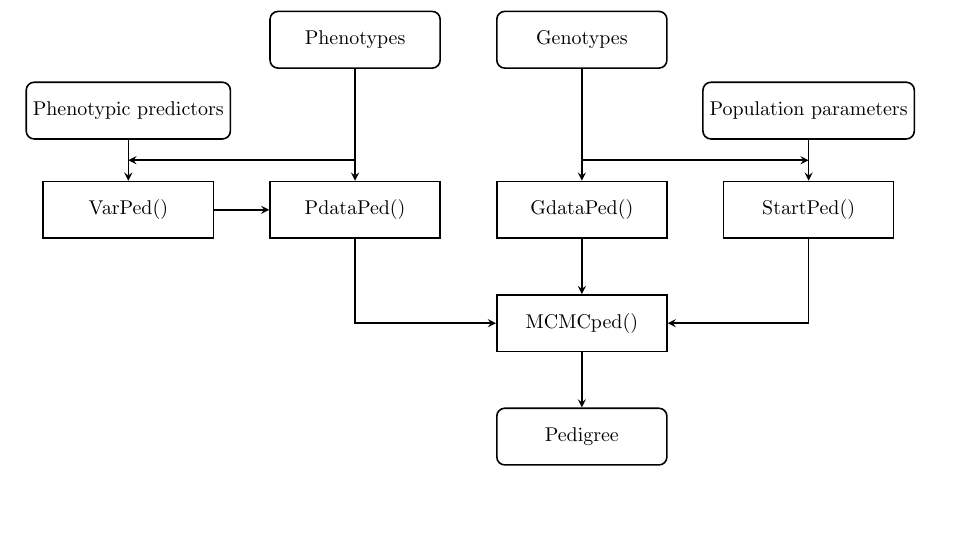
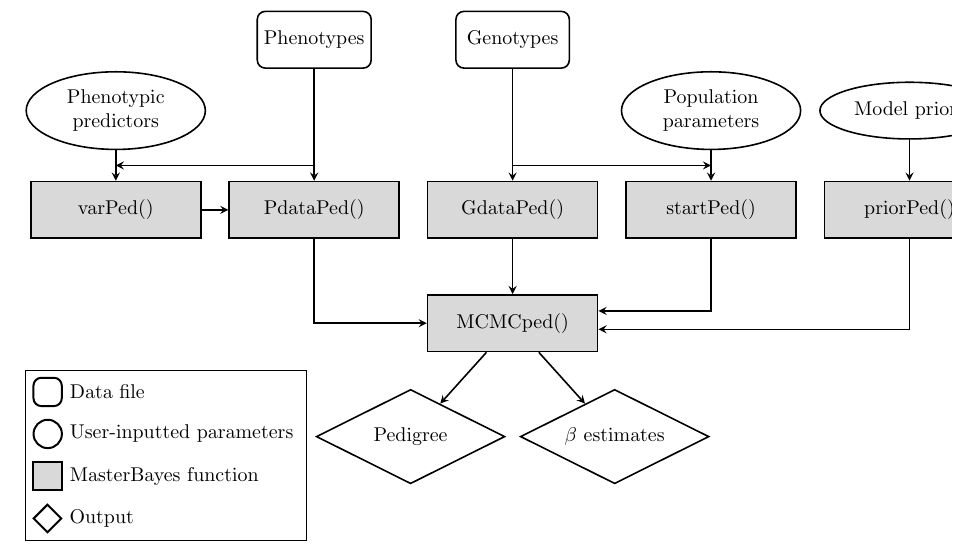
Before and after one commit to qgevoeco/pedigree_tutorial, a LaTeX document (flowchart.tex): part of the page, cut so that both start at the same text, the shorter picture padded with empty space. Compiled offline with pdfLaTeX.

Commit message:
New legend and output nodes

```diff
--- a/flowchart.tex
+++ b/flowchart.tex
@@ -16,30 +15,48 @@
 \tikzstyle{arrow} = [thick, ->, >=stealth]
 
 \begin{document}
-\begin{tikzpicture}[node distance=2cm]
+\begin{tikzpicture}[node distance=2cm,
+datanode/.style={shape= rectangle, rounded corners, draw=black, minimum height = 0.5cm, minimum width=0.5cm, line width=1},
+inputnode/.style={shape= ellipse, draw=black, minimum height = 0.5cm, minimum width=0.5cm, line width=1},
+functionnode/.style={shape= rectangle, fill=black!15, draw=black, minimum height = 0.5cm, minimum width=0.5cm, line width=1},
+outputnode/.style={shape= diamond, draw=black, minimum height = 0.5cm, minimum width=0.5cm, line width=1}
+]
 
-\node (finalped) [startstop, animate = {shake = 2mm}] {Pedigree};
-\node (mcmcped) [function, above of = finalped] {MCMCped()};
+
+\node (finalped) [output] {Pedigree};
+\node (finalbeta) [output, right of=finalped, xshift=1.6cm] {$\beta$ estimates};
+\node (mcmcped) [function, above of = finalped, xshift=1.8cm] {MCMCped()};
 \node (gdataped) [function, above of = mcmcped] {GdataPed()};
-\node (pdataped) [function, left of = gdataped, xshift=-2cm] {PdataPed()};
-\node (startped) [function, right of = gdataped, xshift=2cm] {StartPed()};
-\node (guppyg) [startstop, above of = gdataped, yshift=1cm] {Genotypes};
-\node (varped) [function, left of = pdataped, xshift=-2cm] {VarPed()};
-\node (preds) [startstop, above of = varped, yshift=-.25cm] {Phenotypic predictors};
-\node (guppyp) [startstop, above of = pdataped, yshift=1cm] {Phenotypes};
-\node (params) [startstop, above of = startped, yshift=-.25cm] {Population parameters};
+\node (pdataped) [function, left of = gdataped, xshift=-1.5cm] {PdataPed()};
+\node (startped) [function, right of = gdataped, xshift=1.5cm] {startPed()};
+\node (priorped) [function, right of = startped, xshift=1.5cm] {priorPed()};
+\node (priors) [input, above of = priorped, yshift=-.25cm] {Model priors};
+\node (guppyg) [data, above of = gdataped, yshift=1cm] {Genotypes};
+\node (varped) [function, left of = pdataped, xshift=-1.5cm] {varPed()};
+\node (preds) [input, above of = varped, yshift=-.25cm] {Phenotypic predictors};
+\node (guppyp) [data, above of = pdataped, yshift=1cm] {Phenotypes};
+\node (params) [input, above of = startped, yshift=-.25cm] {Population parameters};
 
 \draw [arrow] (mcmcped) -- (finalped);
+\draw [arrow] (mcmcped) -- (finalbeta);
 \draw [arrow] (gdataped) -- (mcmcped);
 \draw [arrow] (pdataped) |- (mcmcped);
-\draw [arrow] (startped) |- (mcmcped);
+\draw [arrow] (startped) |- ([yshift=0.5cm]mcmcped);
+\draw [arrow] (priorped) |- ([yshift=-0.5cm]mcmcped);
 \draw [arrow] (guppyg) -- (gdataped);
 \draw [arrow] (varped) -- (pdataped);
-\draw [arrow] (preds) --coordinate[midway](m1)(varped);
+\draw [arrow] (preds) --coordinate[midway](m1) (varped);
 \draw [arrow] (guppyp) -- (pdataped);
 \draw [arrow] (guppyp) |- (m1);
 \draw [arrow] (params) --coordinate[midway](m2)(startped);
 \draw [arrow] (guppyg) |- (m2);
+\draw [arrow] (priors) -- (priorped);
 
+\matrix [draw,above right, row sep=2mm, yshift=-1cm] at (current bounding box.south west) {
+  \node [datanode,label=right:Data file]{}; \\
+  \node [inputnode,label=right:User-inputted parameters, xshift=.08cm]{}; \\
+  \node [functionnode,label=right:MasterBayes function,]{}; \\
+  \node [outputnode,label=right:Output, xshift=.13cm]{}; \\
+};
 \end{tikzpicture}
 \end{document}
```
Also changed, not shown: flowchart.tex (11 more changed lines).
